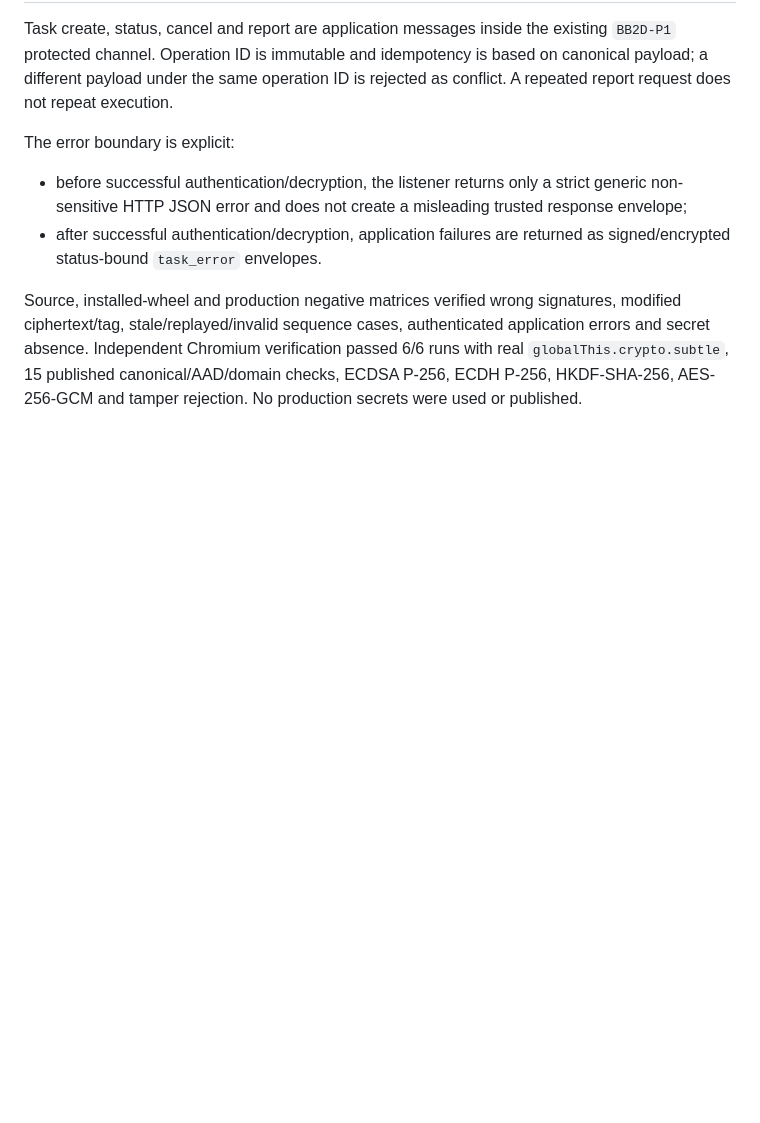
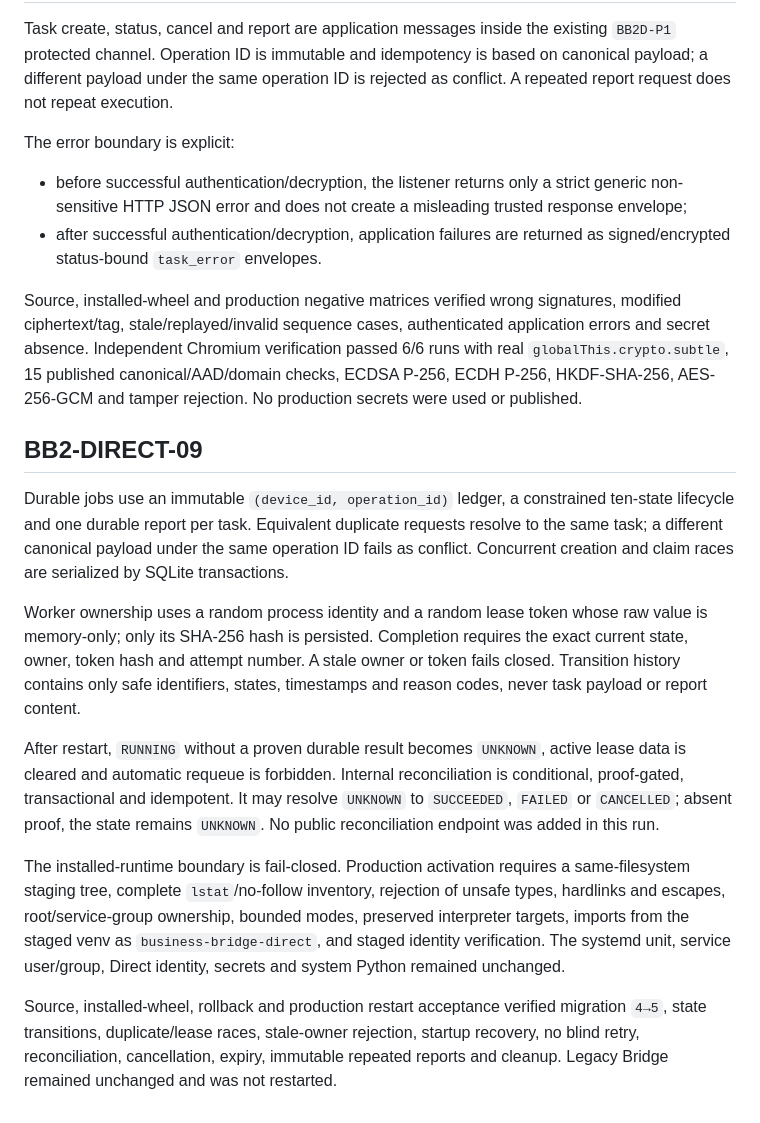
Before and after one commit to MaksimUnimax/bridgeService, a Markdown page: docs/architecture/SECURITY_MODEL.md, the part around the change. GitHub-like rendering; blank space fills up the shorter version.

Commit message:
BB2-DIRECT-09: update security model

```diff
--- a/docs/architecture/SECURITY_MODEL.md
+++ b/docs/architecture/SECURITY_MODEL.md
@@ -44,3 +44,15 @@ The error boundary is explicit:
 - after successful authentication/decryption, application failures are returned as signed/encrypted status-bound `task_error` envelopes.
 
 Source, installed-wheel and production negative matrices verified wrong signatures, modified ciphertext/tag, stale/replayed/invalid sequence cases, authenticated application errors and secret absence. Independent Chromium verification passed 6/6 runs with real `globalThis.crypto.subtle`, 15 published canonical/AAD/domain checks, ECDSA P-256, ECDH P-256, HKDF-SHA-256, AES-256-GCM and tamper rejection. No production secrets were used or published.
+
+## BB2-DIRECT-09
+
+Durable jobs use an immutable `(device_id, operation_id)` ledger, a constrained ten-state lifecycle and one durable report per task. Equivalent duplicate requests resolve to the same task; a different canonical payload under the same operation ID fails as conflict. Concurrent creation and claim races are serialized by SQLite transactions.
+
+Worker ownership uses a random process identity and a random lease token whose raw value is memory-only; only its SHA-256 hash is persisted. Completion requires the exact current state, owner, token hash and attempt number. A stale owner or token fails closed. Transition history contains only safe identifiers, states, timestamps and reason codes, never task payload or report content.
+
+After restart, `RUNNING` without a proven durable result becomes `UNKNOWN`, active lease data is cleared and automatic requeue is forbidden. Internal reconciliation is conditional, proof-gated, transactional and idempotent. It may resolve `UNKNOWN` to `SUCCEEDED`, `FAILED` or `CANCELLED`; absent proof, the state remains `UNKNOWN`. No public reconciliation endpoint was added in this run.
+
+The installed-runtime boundary is fail-closed. Production activation requires a same-filesystem staging tree, complete `lstat`/no-follow inventory, rejection of unsafe types, hardlinks and escapes, root/service-group ownership, bounded modes, preserved interpreter targets, imports from the staged venv as `business-bridge-direct`, and staged identity verification. The systemd unit, service user/group, Direct identity, secrets and system Python remained unchanged.
+
+Source, installed-wheel, rollback and production restart acceptance verified migration `4→5`, state transitions, duplicate/lease races, stale-owner rejection, startup recovery, no blind retry, reconciliation, cancellation, expiry, immutable repeated reports and cleanup. Legacy Bridge remained unchanged and was not restarted.
```
